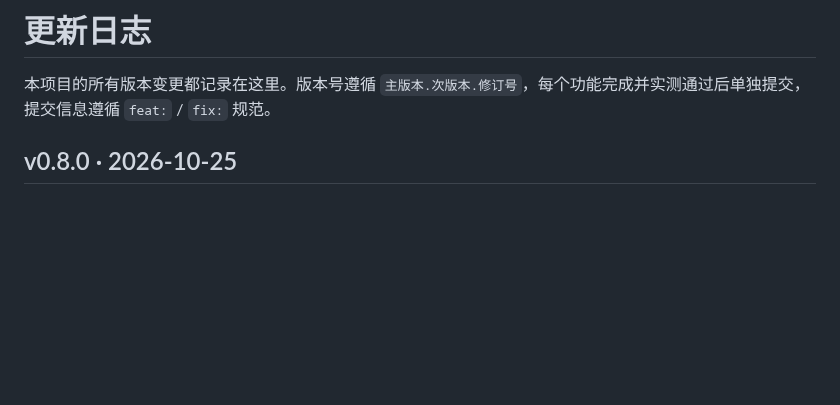
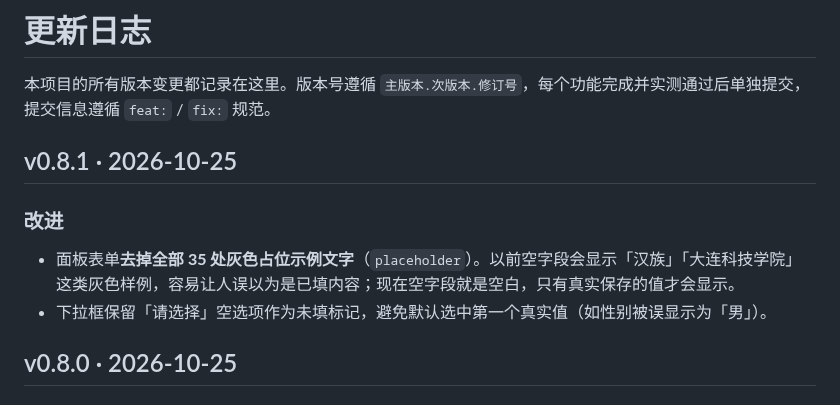
Before and after one commit to Hcir782/job-helper-extension, a Markdown page: CHANGELOG.md, the part around the change. Rendered like a GitHub page; blank space fills up the shorter version.

```diff
--- a/CHANGELOG.md
+++ b/CHANGELOG.md
@@ -1,6 +1,13 @@
 # 更新日志
 
 本项目的所有版本变更都记录在这里。版本号遵循 `主版本.次版本.修订号`，每个功能完成并实测通过后单独提交，提交信息遵循 `feat:` / `fix:` 规范。
+
+## v0.8.1 · 2026-10-25
+
+### 改进
+
+- 面板表单**去掉全部 35 处灰色占位示例文字**（`placeholder`）。以前空字段会显示「汉族」「大连科技学院」这类灰色样例，容易让人误以为是已填内容；现在空字段就是空白，只有真实保存的值才会显示。
+- 下拉框保留「请选择」空选项作为未填标记，避免默认选中第一个真实值（如性别被误显示为「男」）。
 
 ## v0.8.0 · 2026-10-25
 
```
Also changed, not shown: README.md (+1 -0 lines), docs/screenshot-fields.png, docs/screenshot-panel.png, 2 other files.
